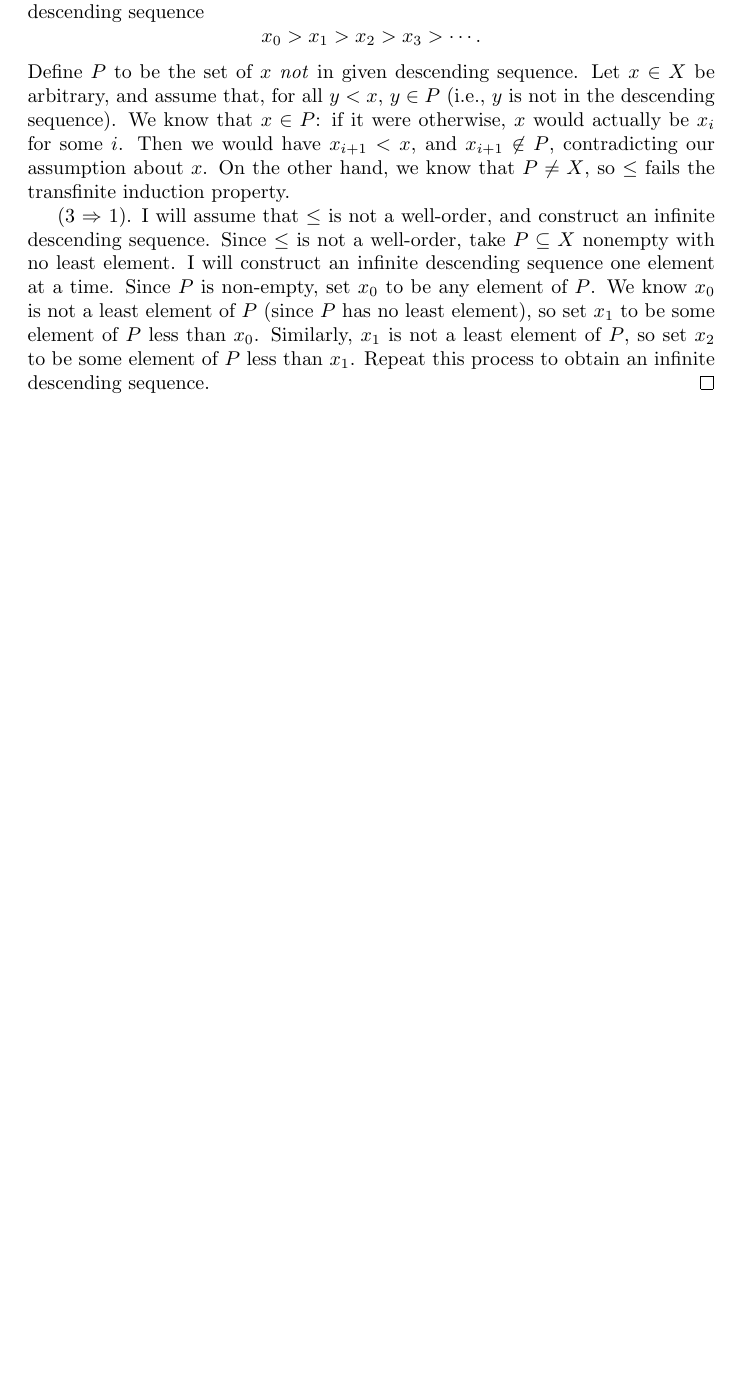
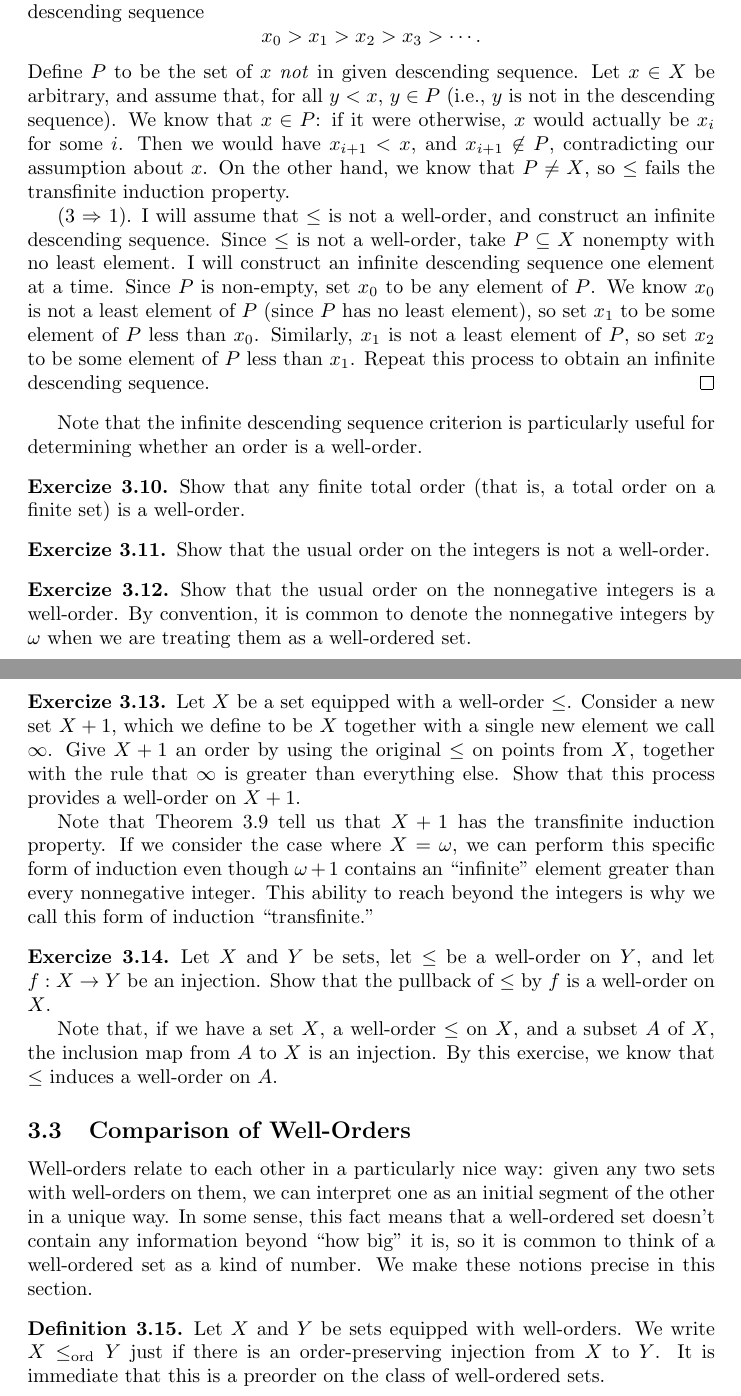
Before and after one commit to MikeHaskel/order-and-cardinality-notes, a LaTeX document (notes.tex): part of page 4 of 4 before the commit and two parts of pages 4 and 5 of 5 after it, the two joined at a grey line, cut so that both start at the same text, the shorter picture padded with empty space. Compiled offline with pdfLaTeX.

Commit message:
wrote even more about well-orders

```diff
--- a/notes.tex
+++ b/notes.tex
@@ -18,6 +18,8 @@
 \newcommand{\nnintegers}{{\integers^{\geq 0}}}
 \renewcommand{\implies}{\Rightarrow}
 \newcommand{\setcomplement}[1]{{{#1}^{\mathsf{c}}}}
+
+\newcommand{\orderembeds}{\leq_{\mathrm{ord}}}
 
 \begin{document}
 \maketitle
@@ -240,4 +242,60 @@ This property is equivalent to two other important properties.
   process to obtain an infinite descending sequence.
 \end{proof}
 
+Note that the infinite descending sequence criterion is particularly
+useful for determining whether an order is a well-order.
+\begin{exercise}
+  Show that any finite total order (that is, a total order on a finite
+  set) is a well-order.
+\end{exercise}
+\begin{exercise}
+  Show that the usual order on the integers is not a well-order.
+\end{exercise}
+\begin{exercise}
+  Show that the usual order on the nonnegative integers is a
+  well-order.  By convention, it is common to denote the nonnegative
+  integers by \(\omega\) when we are treating them as a well-ordered
+  set.
+\end{exercise}
+\begin{exercise}
+  Let \(X\) be a set equipped with a well-order \(\leq\).  Consider a
+  new set \(X+1\), which we define to be \(X\) together with a single
+  new element we call \(\infty\).  Give \(X+1\) an order by using the
+  original \(\leq\) on points from \(X\), together with the rule that
+  \(\infty\) is greater than everything else.  Show that this process
+  provides a well-order on \(X+1\).
+
+  Note that Theorem~\ref{theorem:wo-tfae} tell us that \(X+1\) has the
+  transfinite induction property.  If we consider the case where \(X =
+  \omega\), we can perform this specific form of induction even though
+  \(\omega+1\) contains an ``infinite'' element greater than every
+  nonnegative integer.  This ability to reach beyond the integers is
+  why we call this form of induction ``transfinite.''
+\end{exercise}
+\begin{exercise}
+  Let \(X\) and \(Y\) be sets, let \(\leq\) be a well-order on \(Y\),
+  and let \(f:X \to Y\) be an injection.  Show that the pullback of
+  \(\leq\) by \(f\) is a well-order on \(X\).
+
+  Note that, if we have a set \(X\), a well-order \(\leq\) on \(X\),
+  and a subset \(A\) of \(X\), the inclusion map from \(A\) to \(X\)
+  is an injection.  By this exercise, we know that \(\leq\) induces a
+  well-order on \(A\).
+\end{exercise}
+
+\subsection{Comparison of Well-Orders}
+Well-orders relate to each other in a particularly nice way: given any
+two sets with well-orders on them, we can interpret one as an initial
+segment of the other in a unique way.  In some sense, this fact means
+that a well-ordered set doesn't contain any information beyond ``how
+big'' it is, so it is common to think of a well-ordered set as a kind
+of number.  We make these notions precise in this section.
+
+\begin{definition}
+  Let \(X\) and \(Y\) be sets equipped with well-orders.  We write \(X
+  \orderembeds Y\) just if there is an order-preserving injection from
+  \(X\) to \(Y\).  It is immediate that this is a preorder on the
+  class of well-ordered sets.
+\end{definition}
+
 \end{document}
```
Also changed, not shown: notes.tex (6 more changed lines).
